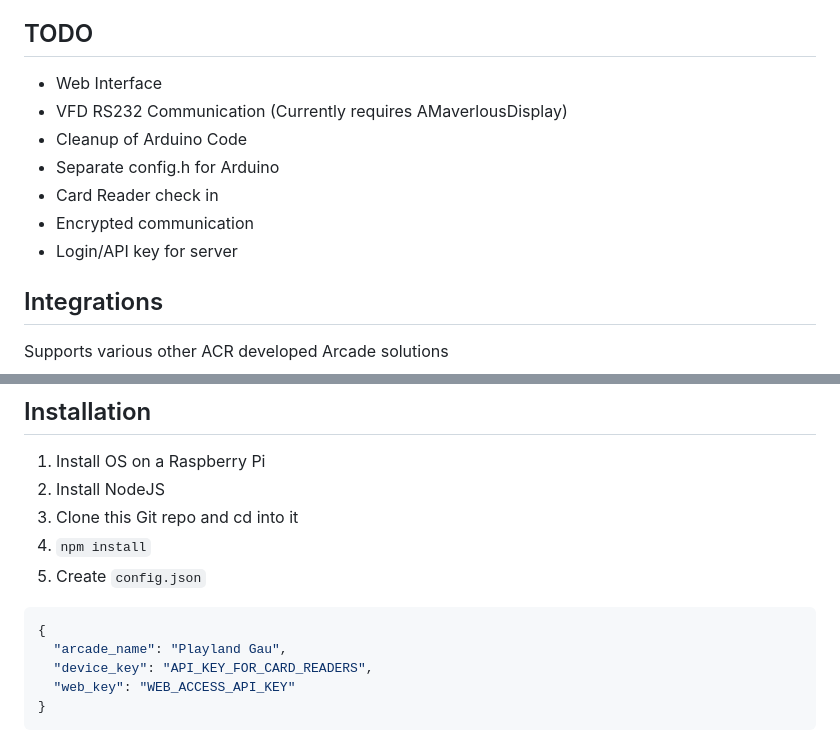
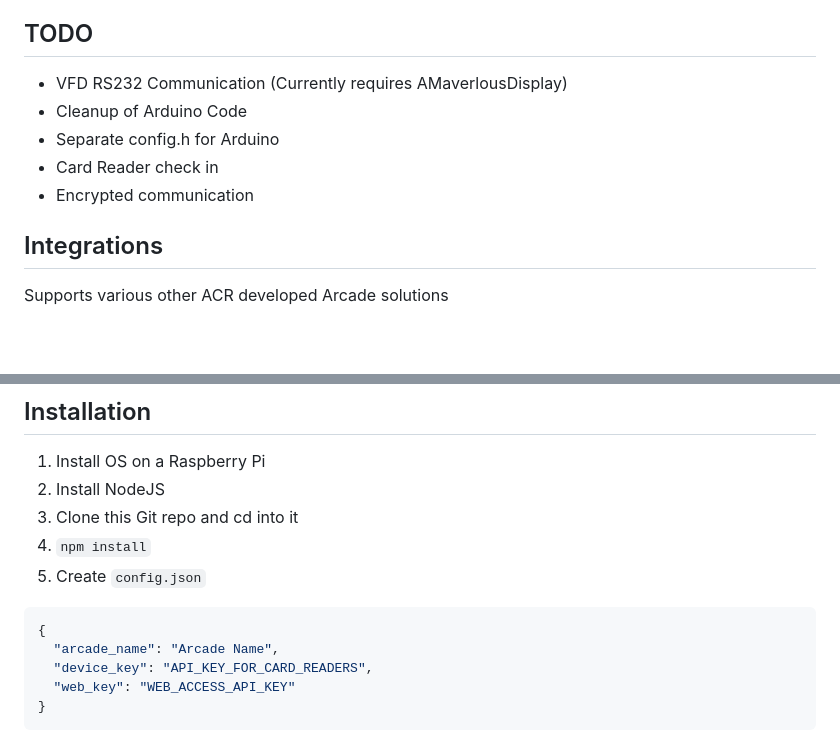
Before and after one commit to UiharuKazari2008/openCreditIC, a Markdown page: README.md, 2 parts joined by grey strips. GitHub-like rendering; blank space fills up the shorter version.

Commit message:
Updated to security

````diff
--- a/README.md
+++ b/README.md
@@ -22,13 +22,11 @@ I hold no responsibility if you use this in a buiness as of the time of writing
 * Credit Deposit History
 
 ## TODO
-* Web Interface
 * VFD RS232 Communication (Currently requires AMaverlousDisplay)
 * Cleanup of Arduino Code
 * Separate config.h for Arduino
 * Card Reader check in
 * Encrypted communication
-* Login/API key for server
 
 ## Integrations
 Supports various other ACR developed Arcade solutions
@@ -47,7 +45,7 @@ Supports various other ACR developed Arcade solutions
 5. Create `config.json`
 ```json
 {
-  "arcade_name": "Playland Gau",
+  "arcade_name": "Arcade Name",
   "device_key": "API_KEY_FOR_CARD_READERS",
   "web_key": "WEB_ACCESS_API_KEY"
 }
````
